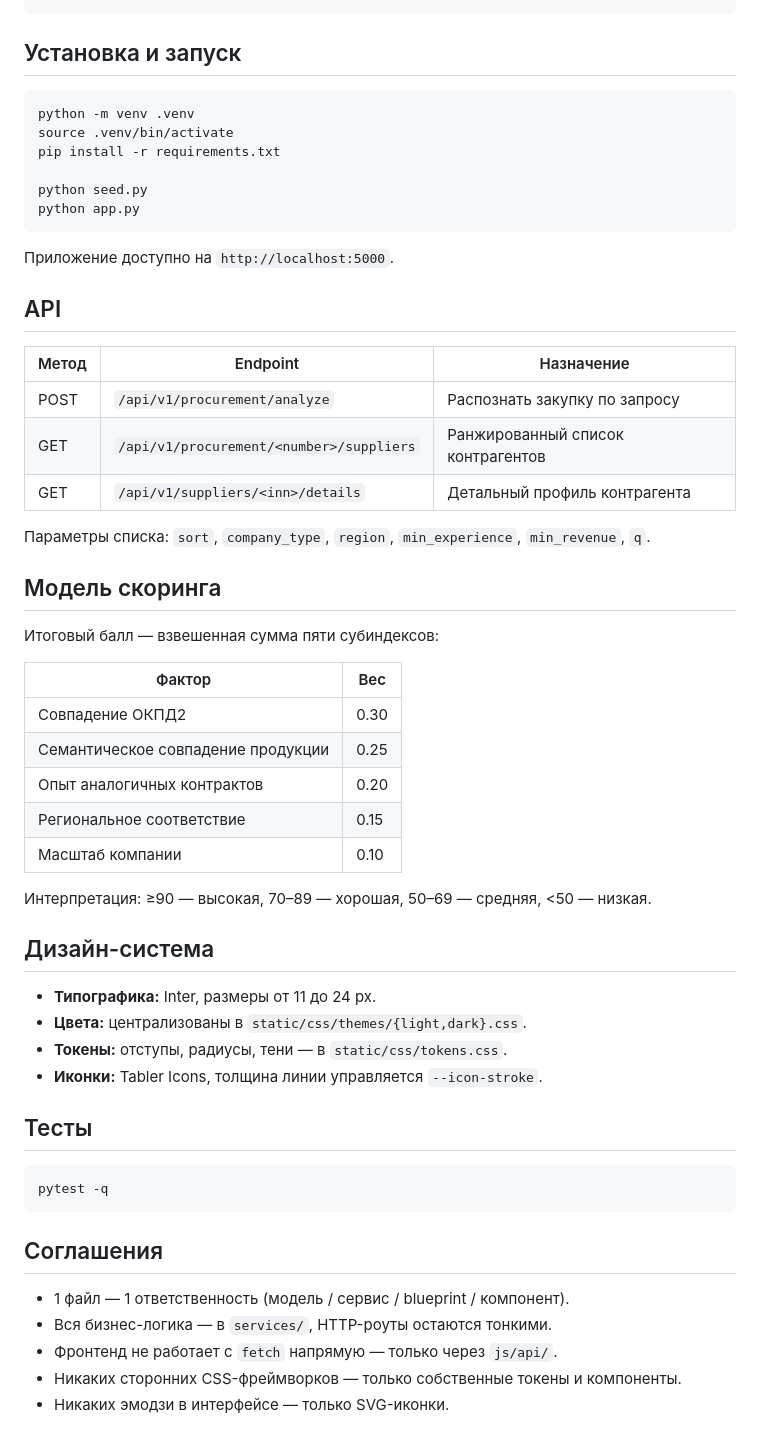
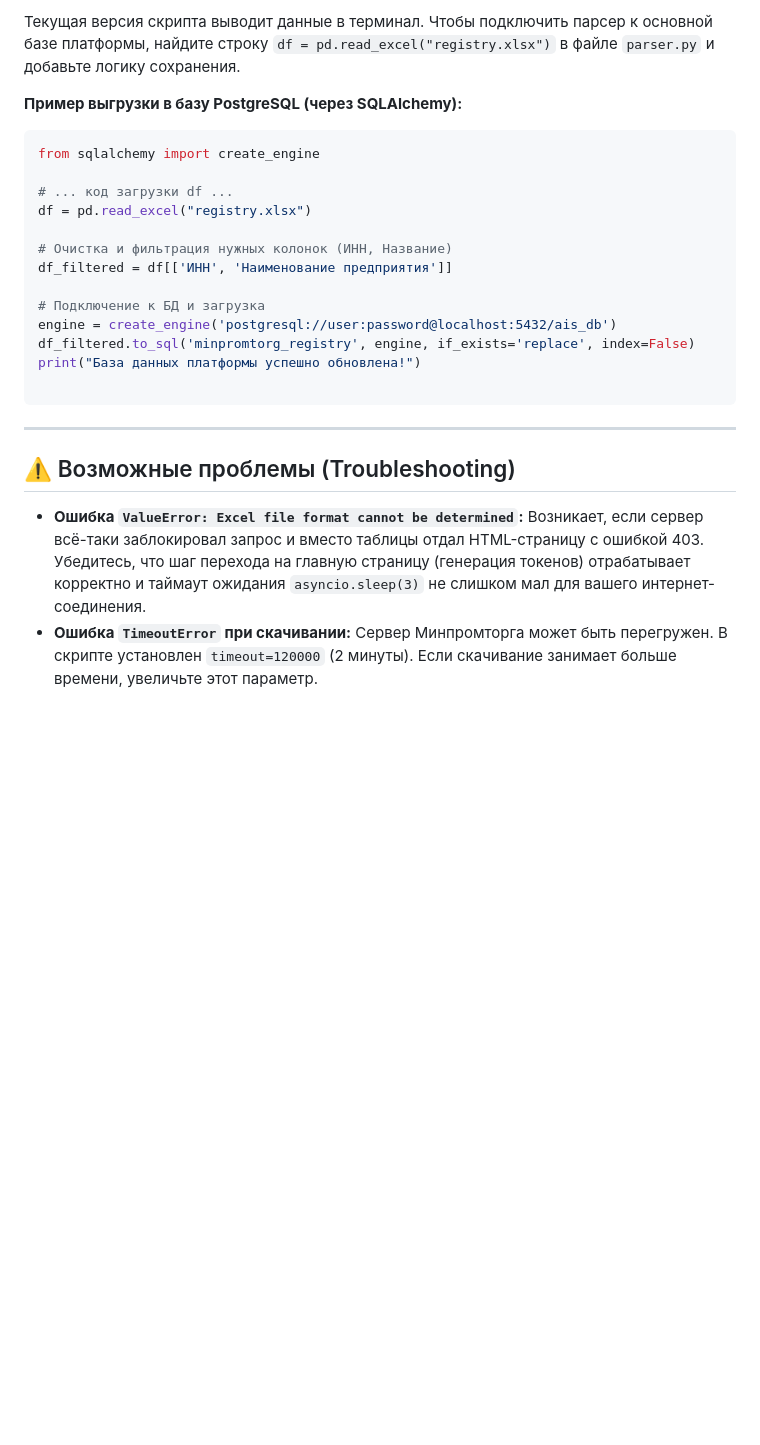
Before and after one commit to Waldemar-Foma/SPB_DETKA, a Markdown page: README.md, the part around one of its changes. GitHub-like rendering; blank space fills up the shorter version.

````diff
--- a/README.md
+++ b/README.md
@@ -64,59 +61,28 @@ spb-contractors/
+Текущая версия скрипта выводит данные в терминал. Чтобы подключить парсер к основной базе платформы, найдите строку `df = pd.read_excel("registry.xlsx")` в файле `parser.py` и добавьте логику сохранения.
+
+**Пример выгрузки в базу PostgreSQL (через SQLAlchemy):**
+
+```python
+from sqlalchemy import create_engine
+
+# ... код загрузки df ...
+df = pd.read_excel("registry.xlsx")
+
+# Очистка и фильтрация нужных колонок (ИНН, Название)
+df_filtered = df[['ИНН', 'Наименование предприятия']]
+
+# Подключение к БД и загрузка
+engine = create_engine('postgresql://user:password@localhost:5432/ais_db')
+df_filtered.to_sql('minpromtorg_registry', engine, if_exists='replace', index=False)
+print("База данных платформы успешно обновлена!")
+
 ```
 
-## Установка и запуск
+---
 
-```bash
-python -m venv .venv
-source .venv/bin/activate
-pip install -r requirements.txt
+## ⚠️ Возможные проблемы (Troubleshooting)
 
-python seed.py
-python app.py
-```
-
-Приложение доступно на `http://localhost:5000`.
-
-## API
-
-| Метод | Endpoint | Назначение |
-|-------|----------|-----------|
-| POST | `/api/v1/procurement/analyze` | Распознать закупку по запросу |
-| GET  | `/api/v1/procurement/<number>/suppliers` | Ранжированный список контрагентов |
-| GET  | `/api/v1/suppliers/<inn>/details` | Детальный профиль контрагента |
-
-Параметры списка: `sort`, `company_type`, `region`, `min_experience`, `min_revenue`, `q`.
-
-## Модель скоринга
-
-Итоговый балл — взвешенная сумма пяти субиндексов:
-
-| Фактор | Вес |
-|--------|-----|
-| Совпадение ОКПД2 | 0.30 |
-| Семантическое совпадение продукции | 0.25 |
-| Опыт аналогичных контрактов | 0.20 |
-| Региональное соответствие | 0.15 |
-| Масштаб компании | 0.10 |
-
-Интерпретация: ≥90 — высокая, 70–89 — хорошая, 50–69 — средняя, <50 — низкая.
-
-## Дизайн-система
-
-- **Типографика:** Inter, размеры от 11 до 24 px.
-- **Цвета:** централизованы в `static/css/themes/{light,dark}.css`.
-- **Токены:** отступы, радиусы, тени — в `static/css/tokens.css`.
-- **Иконки:** Tabler Icons, толщина линии управляется `--icon-stroke`.
-
-## Тесты
-
-```bash
-pytest -q
-```
-
-## Соглашения
-
-- 1 файл — 1 ответственность (модель / сервис / blueprint / компонент).
-- Вся бизнес-логика — в `services/`, HTTP-роуты остаются тонкими.
-- Фронтенд не работает с `fetch` напрямую — только через `js/api/`.
-- Никаких сторонних CSS-фреймворков — только собственные токены и компоненты.
-- Никаких эмодзи в интерфейсе — только SVG-иконки.
+* **Ошибка `ValueError: Excel file format cannot be determined`:**
+Возникает, если сервер всё-таки заблокировал запрос и вместо таблицы отдал HTML-страницу с ошибкой 403. Убедитесь, что шаг перехода на главную страницу (генерация токенов) отрабатывает корректно и таймаут ожидания `asyncio.sleep(3)` не слишком мал для вашего интернет-соединения.
+* **Ошибка `TimeoutError` при скачивании:**
+Сервер Минпромторга может быть перегружен. В скрипте установлен `timeout=120000` (2 минуты). Если скачивание занимает больше времени, увеличьте этот параметр.
````
Also changed, not shown: other parts of README.md (+47 -50 lines).
